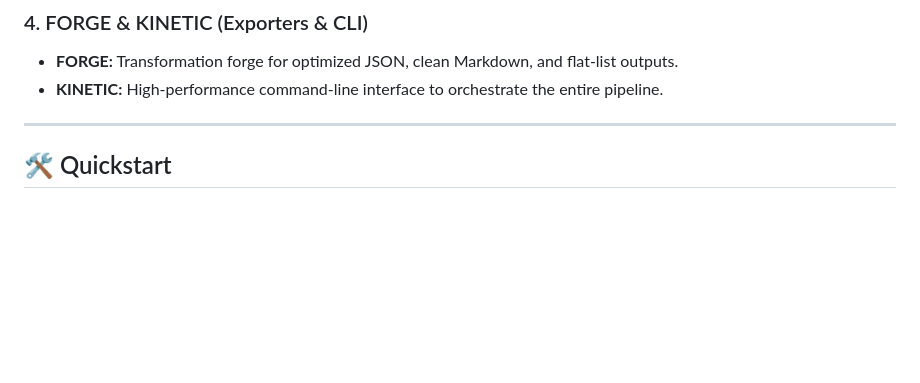
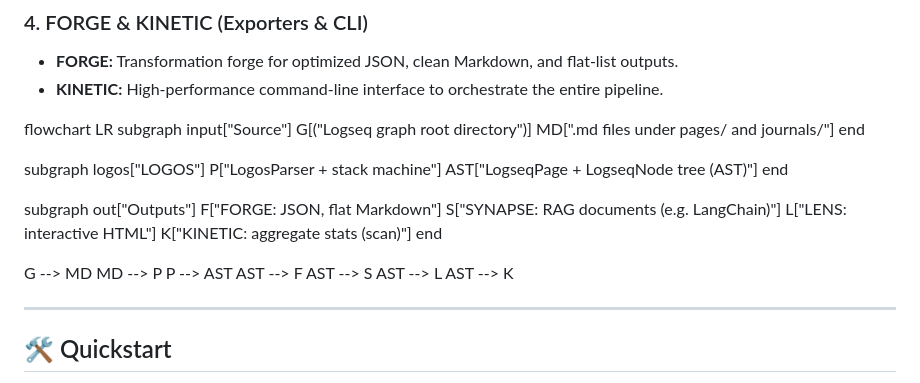
Before and after one commit to MarcoPorcellato/logseq-matryca-parser, a Markdown page: README.md, the part around the change. Rendered like a GitHub page; blank space fills up the shorter version.

Commit message:
docs: mermaid diagram of flow

```diff
--- a/README.md
+++ b/README.md
@@ -42,6 +42,33 @@ Explore your graph like never before.
 ### 4. FORGE & KINETIC (Exporters & CLI)
 * **FORGE:** Transformation forge for optimized JSON, clean Markdown, and flat-list outputs.
 * **KINETIC:** High-performance command-line interface to orchestrate the entire pipeline.
+
+flowchart LR
+  subgraph input["Source"]
+    G[("Logseq graph root directory")]
+    MD[".md files under pages/ and journals/"]
+  end
+
+  subgraph logos["LOGOS"]
+    P["LogosParser + stack machine"]
+    AST["LogseqPage + LogseqNode tree (AST)"]
+  end
+
+  subgraph out["Outputs"]
+    F["FORGE: JSON, flat Markdown"]
+    S["SYNAPSE: RAG documents (e.g. LangChain)"]
+    L["LENS: interactive HTML"]
+    K["KINETIC: aggregate stats (scan)"]
+  end
+
+  G --> MD
+  MD --> P
+  P --> AST
+  AST --> F
+  AST --> S
+  AST --> L
+  AST --> K
+
 
 ---
 
```
